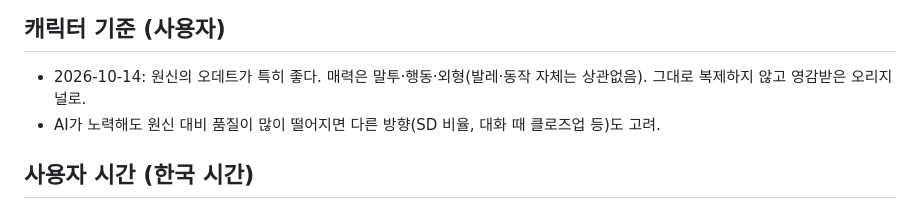
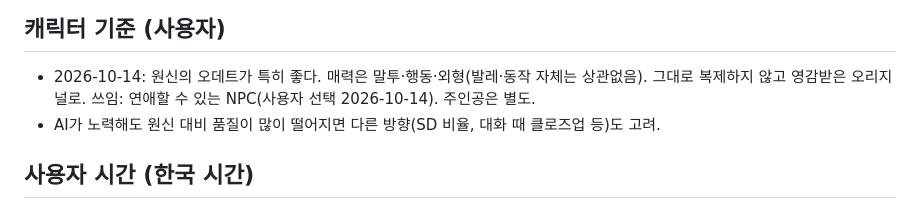
Before and after one commit to seoji2005/elsewhere, a Markdown page: DIRECTION.md, the part around the change. Rendered like a GitHub page.

Commit message:
사용자: 오데트풍 캐릭터 = 연애 가능한 NPC

```diff
--- a/DIRECTION.md
+++ b/DIRECTION.md
@@ -21,6 +21,7 @@
 
 ## 캐릭터 기준 (사용자)
 - 2026-10-14: 원신의 오데트가 특히 좋다. 매력은 말투·행동·외형(발레·동작 자체는 상관없음). 그대로 복제하지 않고 영감받은 오리지널로.
+  쓰임: 연애할 수 있는 NPC(사용자 선택 2026-10-14). 주인공은 별도.
 - AI가 노력해도 원신 대비 품질이 많이 떨어지면 다른 방향(SD 비율, 대화 때 클로즈업 등)도 고려.
 
 ## 사용자 시간 (한국 시간)
```
